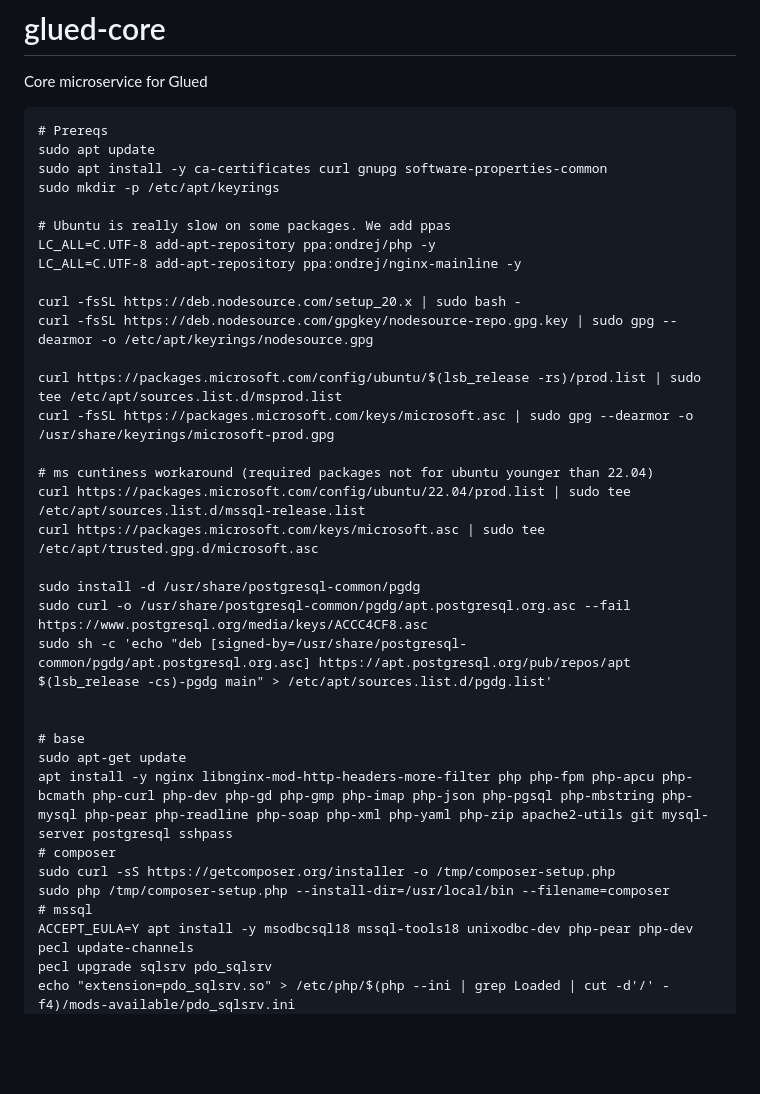
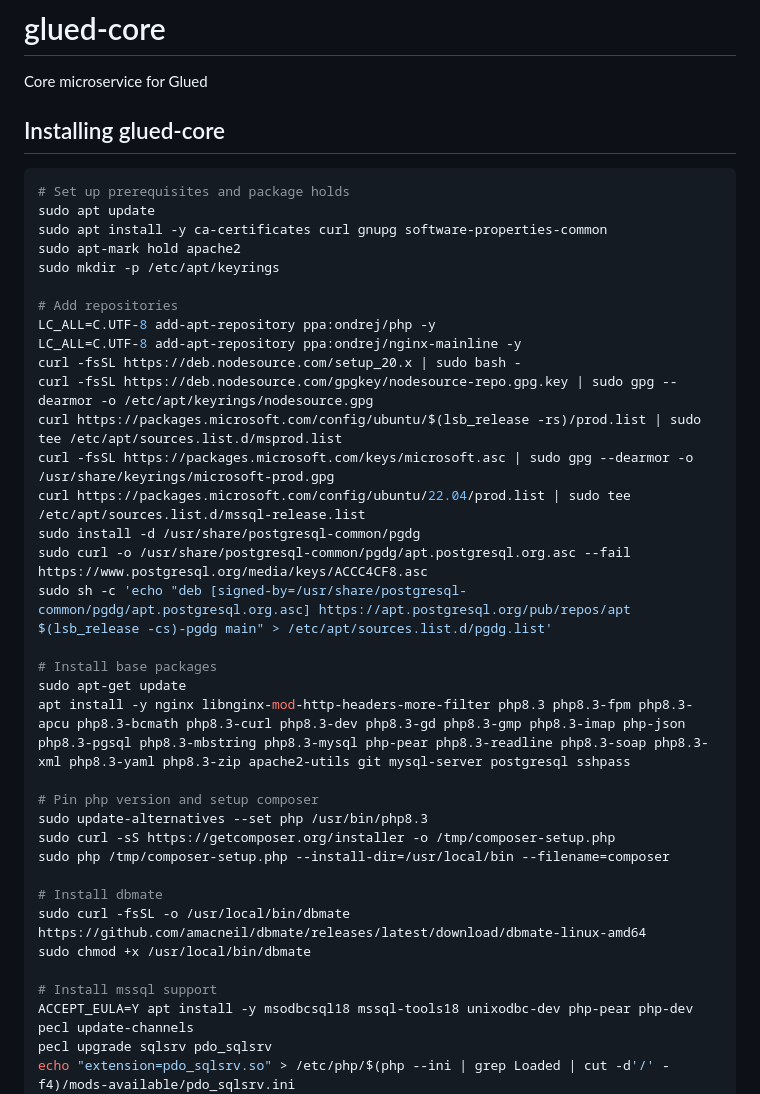
Before and after one commit to vaizard/glued-core, a Markdown page: README.md, the part around the change printed below. Drawn GitHub-style; blank space fills up the shorter version.

````diff
--- a/README.md
+++ b/README.md
@@ -1,39 +1,40 @@
 # glued-core
 Core microservice for Glued
 
-
-```
-# Prereqs
+## Installing glued-core
+```bash
+# Set up prerequisites and package holds
 sudo apt update
 sudo apt install -y ca-certificates curl gnupg software-properties-common
+sudo apt-mark hold apache2
 sudo mkdir -p /etc/apt/keyrings
 
-# Ubuntu is really slow on some packages. We add ppas
+# Add repositories
 LC_ALL=C.UTF-8 add-apt-repository ppa:ondrej/php -y
 LC_ALL=C.UTF-8 add-apt-repository ppa:ondrej/nginx-mainline -y
-
 curl -fsSL https://deb.nodesource.com/setup_20.x | sudo bash -
 curl -fsSL https://deb.nodesource.com/gpgkey/nodesource-repo.gpg.key | sudo gpg --dearmor -o /etc/apt/keyrings/nodesource.gpg
-
 curl https://packages.microsoft.com/config/ubuntu/$(lsb_release -rs)/prod.list | sudo tee /etc/apt/sources.list.d/msprod.list
 curl -fsSL https://packages.microsoft.com/keys/microsoft.asc | sudo gpg --dearmor -o /usr/share/keyrings/microsoft-prod.gpg
-
-# ms cuntiness workaround (required packages not for ubuntu younger than 22.04)
 curl https://packages.microsoft.com/config/ubuntu/22.04/prod.list | sudo tee /etc/apt/sources.list.d/mssql-release.list
-curl https://packages.microsoft.com/keys/microsoft.asc | sudo tee /etc/apt/trusted.gpg.d/microsoft.asc
-
 sudo install -d /usr/share/postgresql-common/pgdg
 sudo curl -o /usr/share/postgresql-common/pgdg/apt.postgresql.org.asc --fail https://www.postgresql.org/media/keys/ACCC4CF8.asc
 sudo sh -c 'echo "deb [signed-by=/usr/share/postgresql-common/pgdg/apt.postgresql.org.asc] https://apt.postgresql.org/pub/repos/apt $(lsb_release -cs)-pgdg main" > /etc/apt/sources.list.d/pgdg.list'
 
+# Install base packages
+sudo apt-get update
+apt install -y nginx libnginx-mod-http-headers-more-filter php8.3 php8.3-fpm php8.3-apcu php8.3-bcmath php8.3-curl php8.3-dev php8.3-gd php8.3-gmp php8.3-imap php-json php8.3-pgsql php8.3-mbstring php8.3-mysql php-pear php8.3-readline php8.3-soap php8.3-xml php8.3-yaml php8.3-zip apache2-utils git mysql-server postgresql sshpass
 
-# base
-sudo apt-get update
-apt install -y nginx libnginx-mod-http-headers-more-filter php php-fpm php-apcu php-bcmath php-curl php-dev php-gd php-gmp php-imap php-json php-pgsql php-mbstring php-mysql php-pear php-readline php-soap php-xml php-yaml php-zip apache2-utils git mysql-server postgresql sshpass
-# composer
+# Pin php version and setup composer
+sudo update-alternatives --set php /usr/bin/php8.3
 sudo curl -sS https://getcomposer.org/installer -o /tmp/composer-setup.php
 sudo php /tmp/composer-setup.php --install-dir=/usr/local/bin --filename=composer
-# mssql
+
+# Install dbmate
+sudo curl -fsSL -o /usr/local/bin/dbmate https://github.com/amacneil/dbmate/releases/latest/download/dbmate-linux-amd64
+sudo chmod +x /usr/local/bin/dbmate
+
+# Install mssql support
 ACCEPT_EULA=Y apt install -y msodbcsql18 mssql-tools18 unixodbc-dev php-pear php-dev
 pecl update-channels
 pecl upgrade sqlsrv pdo_sqlsrv
````
Also changed, not shown: other parts of README.md (+39 -22 lines).
